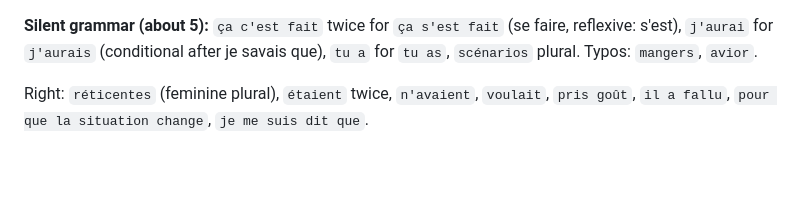
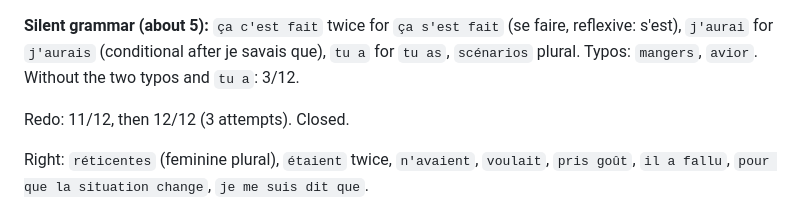
Before and after one commit to yarivg/studying-french, a Markdown page: study-log/dictee.md, the part around one of its changes. GitHub-like rendering; blank space fills up the shorter version.

Commit message:
Dictée 23 closed: 12/12 in 3 attempts

```diff
--- a/study-log/dictee.md
+++ b/study-log/dictee.md
@@ -622,7 +622,9 @@ first time: dic-270 (manque de chance, Varsovie, Cracovie).
 
 **Silent grammar (about 5):** `ça c'est fait` twice for `ça s'est fait` (se faire, reflexive: s'est),
 `j'aurai` for `j'aurais` (conditional after je savais que), `tu a` for `tu as`, `scénarios` plural.
-Typos: `mangers`, `avior`.
+Typos: `mangers`, `avior`. Without the two typos and `tu a`: 3/12.
+
+Redo: 11/12, then 12/12 (3 attempts). Closed.
 
 Right: `réticentes` (feminine plural), `étaient` twice, `n'avaient`, `voulait`, `pris goût`, `il a fallu`,
 `pour que la situation change`, `je me suis dit que`.
```
Also changed, not shown: other parts of study-log/dictee.md (+1 -1 lines).
